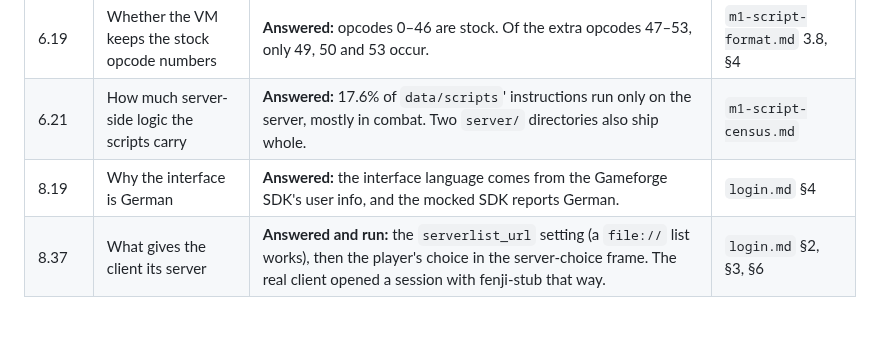
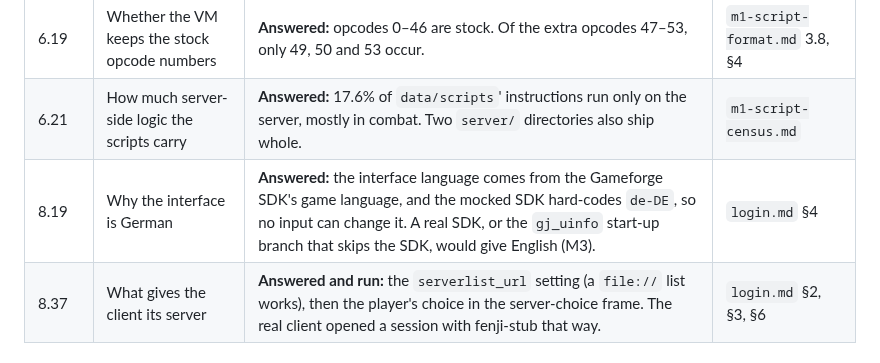
Before and after one commit to theintonerzero/fenji, a Markdown page: docs/re/m1-summary.md, the part around the change. Drawn GitHub-style; blank space fills up the shorter version.

```diff
--- a/docs/re/m1-summary.md
+++ b/docs/re/m1-summary.md
@@ -20,7 +20,7 @@ The documents:
 | 6.16 | Which size field the chunk header drops | **Answered:** the `size_t` byte. | `m1-script-format.md` 3.3 |
 | 6.19 | Whether the VM keeps the stock opcode numbers | **Answered:** opcodes 0–46 are stock. Of the extra opcodes 47–53, only 49, 50 and 53 occur. | `m1-script-format.md` 3.8, §4 |
 | 6.21 | How much server-side logic the scripts carry | **Answered:** 17.6% of `data/scripts`' instructions run only on the server, mostly in combat. Two `server/` directories also ship whole. | `m1-script-census.md` |
-| 8.19 | Why the interface is German | **Answered:** the interface language comes from the Gameforge SDK's user info, and the mocked SDK reports German. | `login.md` §4 |
+| 8.19 | Why the interface is German | **Answered:** the interface language comes from the Gameforge SDK's game language, and the mocked SDK hard-codes `de-DE`, so no input can change it. A real SDK, or the `gj_uinfo` start-up branch that skips the SDK, would give English (M3). | `login.md` §4 |
 | 8.37 | What gives the client its server | **Answered and run:** the `serverlist_url` setting (a `file://` list works), then the player's choice in the server-choice frame. The real client opened a session with fenji-stub that way. | `login.md` §2, §3, §6 |
 
 ## Deviations from the spec
```
Also changed, not shown: docs/protocol/login.md (+14 -4 lines).
